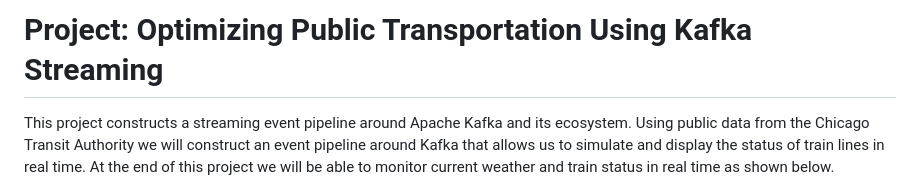
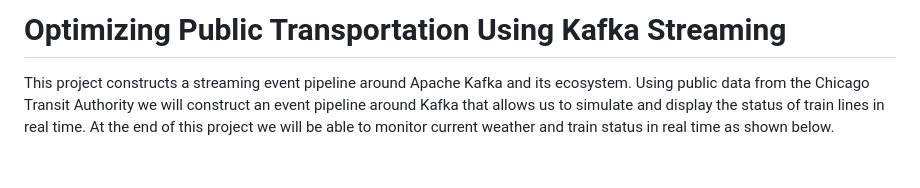
Before and after one commit to emoreno-hub/Optimizing_Public_Transportation, a Markdown page: README.md, the part around the change. Rendered like a GitHub page; blank space fills up the shorter version.

```diff
--- a/README.md
+++ b/README.md
@@ -1,4 +1,4 @@
-# Project: Optimizing Public Transportation Using Kafka Streaming
+# Optimizing Public Transportation Using Kafka Streaming
 This project constructs a streaming event pipeline around Apache Kafka and its ecosystem. Using public data from the Chicago Transit Authority we will construct an event pipeline around Kafka that allows us to simulate and display the status of train lines in real time.  At the end of this project we will be able to monitor current weather and train status in real time as shown below.
 
 ![CTA Status](images/CTA_Status_Page.png)
```
